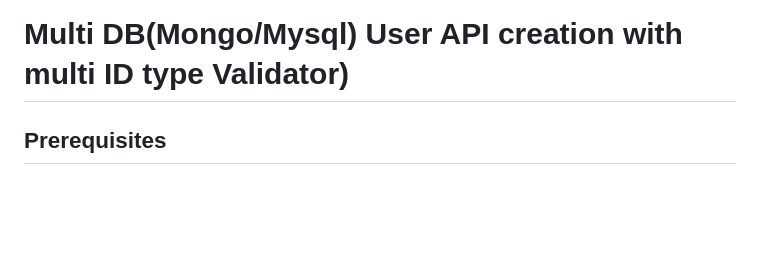
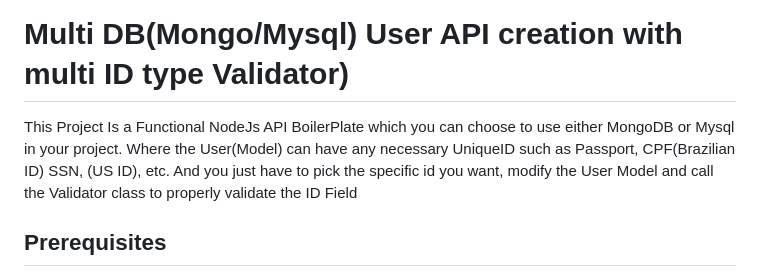
Before and after one commit to Kaynan-Jamelaumn/Multi-BD-API-NodeJs-BoilerPlate, a Markdown page: README.MD, the part around the change. Rendered like a GitHub page; blank space fills up the shorter version.

```diff
--- a/README.MD
+++ b/README.MD
@@ -1,4 +1,7 @@
 # Multi DB(Mongo/Mysql) User API creation with multi ID type Validator)
+
+
+This Project Is a Functional NodeJs  API BoilerPlate which you can choose to use either MongoDB or Mysql in your project. Where the User(Model) can have any necessary UniqueID such as Passport, CPF(Brazilian ID) SSN, (US ID), etc. And you just have to pick the specific id you want, modify the User Model and call the Validator class to properly validate the ID Field
 ## Prerequisites
 
 - Node.js (v14 or higher)
```
